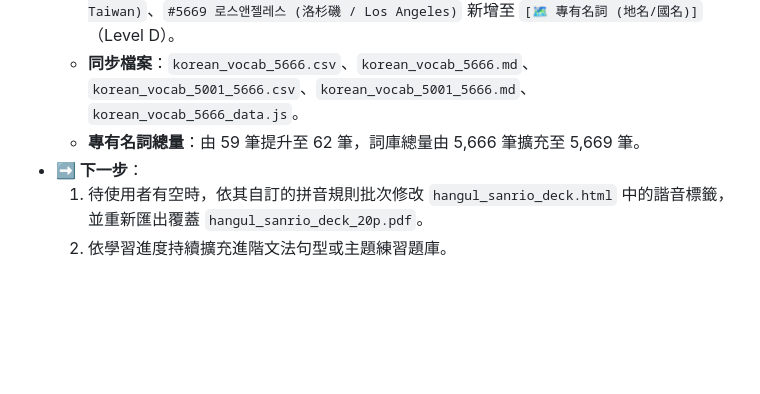
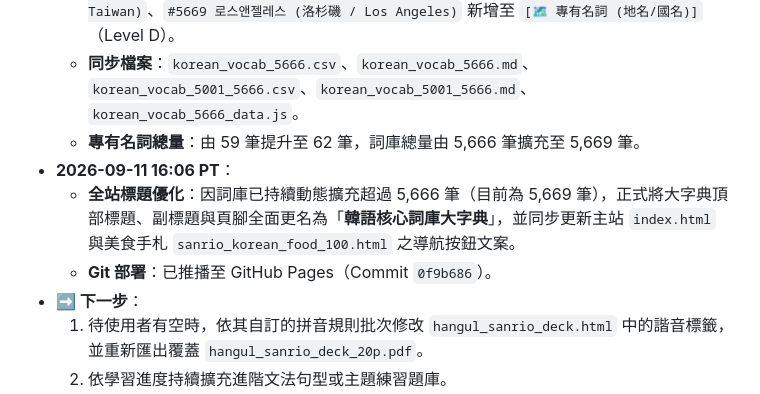
Before and after one commit to kitty-sin/sanrio-korean-learning, a Markdown page: handoff.md, the part around one of its changes. Drawn GitHub-style; blank space fills up the shorter version.

Commit message:
docs: update handoff with header rename details

```diff
--- a/handoff.md
+++ b/handoff.md
@@ -74,6 +74,9 @@
   - **新增常用地名與國名**：已將 `#5667 홍콩 (香港 / Hong Kong)`、`#5668 대만 (台灣 / Taiwan)`、`#5669 로스앤젤레스 (洛杉磯 / Los Angeles)` 新增至 `[🗺️ 專有名詞 (地名/國名)]`（Level D）。
   - **同步檔案**：`korean_vocab_5666.csv`、`korean_vocab_5666.md`、`korean_vocab_5001_5666.csv`、`korean_vocab_5001_5666.md`、`korean_vocab_5666_data.js`。
   - **專有名詞總量**：由 59 筆提升至 62 筆，詞庫總量由 5,666 筆擴充至 5,669 筆。
+- **2026-09-11 16:06 PT**：
+  - **全站標題優化**：因詞庫已持續動態擴充超過 5,666 筆（目前為 5,669 筆），正式將大字典頂部標題、副標題與頁腳全面更名為「**韓語核心詞庫大字典**」，並同步更新主站 `index.html` 與美食手札 `sanrio_korean_food_100.html` 之導航按鈕文案。
+  - **Git 部署**：已推播至 GitHub Pages（Commit `0f9b686`）。
 - **➡️ 下一步**：
   1. 待使用者有空時，依其自訂的拼音規則批次修改 `hangul_sanrio_deck.html` 中的諧音標籤，並重新匯出覆蓋 `hangul_sanrio_deck_20p.pdf`。
   2. 依學習進度持續擴充進階文法句型或主題練習題庫。
```
Also changed, not shown: other parts of handoff.md (+1 -1 lines).
